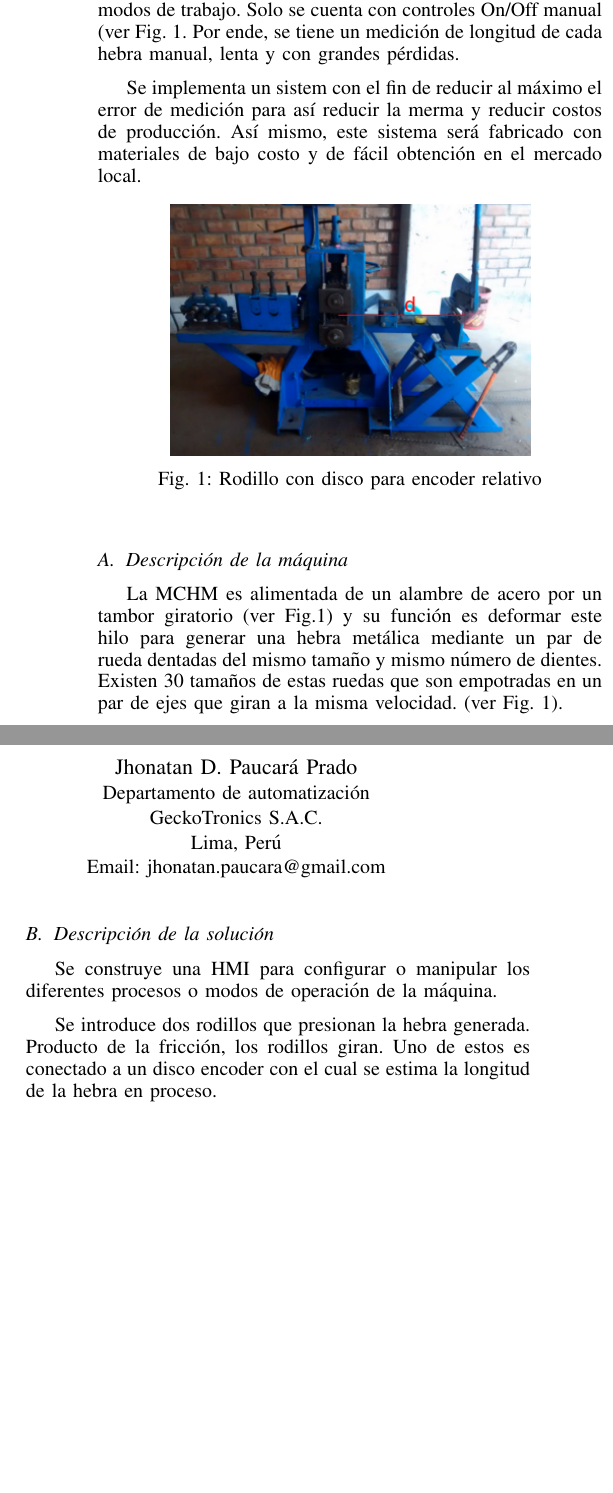
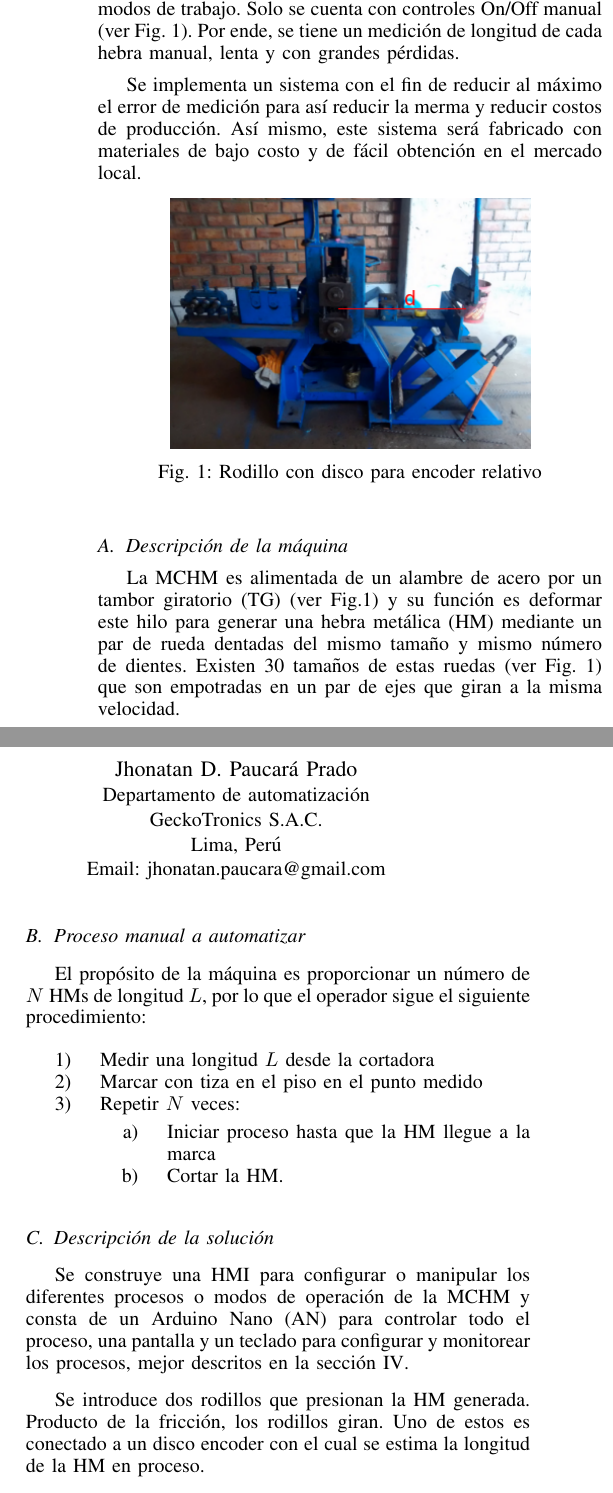
Before and after one commit to kranfix/ssm, a LaTeX paper (latex/wiremesh_counter/main_conf.tex, which reads latex/wiremesh_counter/intro.tex): two parts of the columns of page 1 of 5, joined at a grey line, cut so that both start at the same text, the shorter picture padded with empty space. Compiled offline with pdfLaTeX.

Commit message:
latex:intro: Proceso manual a automatizar

```diff
--- a/latex/wiremesh_counter/intro.tex
+++ b/latex/wiremesh_counter/intro.tex
@@ -8,10 +7,10 @@ longitudes. Estas máquinas no suelen poseer una Interfaz
 Humano-Máquina (Human-Machine Interface, HMI) para controlar
 automáticamente sus procesos o modos de trabajo. Solo se
 cuenta con controles On/Off manual (ver Fig.
-\ref{maquina_a_automatizar}. Por ende, se tiene un medición de
+\ref{maquina_a_automatizar}). Por ende, se tiene un medición de
 longitud de cada hebra manual, lenta y con grandes pérdidas.
 
-Se implementa un sistem con el fin de reducir al máximo el
+Se implementa un sistema con el fin de reducir al máximo el
 error de medición para así reducir la merma y reducir costos de
 producción. Así mismo, este sistema será fabricado con materiales
 de bajo costo y de fácil obtención en el mercado local.
@@ -26,23 +25,41 @@ de bajo costo y de fácil obtención en el mercado local.
 
 \subsection{Descripción de la máquina}
 La MCHM es alimentada de un alambre de acero por un tambor
-giratorio (ver Fig.\ref{maquina_a_automatizar}) y su función es
-deformar este hilo para generar una hebra metálica mediante un
+giratorio (TG) (ver Fig.\ref{maquina_a_automatizar}) y su función es
+deformar este hilo para generar una hebra metálica (HM) mediante un
 par de rueda dentadas del mismo tamaño y mismo número de dientes.
-Existen 30 tamaños de estas ruedas que son empotradas en un par
-de ejes que giran a la misma velocidad. (ver Fig.
-\ref{maquina_a_automatizar}).
+Existen 30 tamaños de estas ruedas (ver Fig.
+\ref{maquina_a_automatizar}) que son empotradas en un par
+de ejes que giran a la misma velocidad.
+
+\subsection{Proceso manual a automatizar}
+\label{sec:intro:proceso_manual}
+El propósito de la máquina es proporcionar un número de $N$ HMs
+de longitud $L$, por lo que el operador sigue el siguiente
+procedimiento:
+
+\begin{enumerate}
+\label{enum:intro:descripcion_maquina}
+\item Medir una longitud $L$ desde la cortadora
+\item Marcar con tiza en el piso en el punto medido
+\item Repetir $N$ veces:
+  \begin{enumerate}
+    \item Iniciar proceso hasta que la HM llegue a la marca
+    \item Cortar la HM.
+  \end{enumerate}
+\end{enumerate}
 
 \subsection{Descripción de la solución}
-Se construye una HMI para configurar o manipular los  diferentes procesos o modos
-de operación de la máquina.
+Se construye una HMI para configurar o manipular los  diferentes
+procesos o modos de operación de la MCHM y consta de un Arduino
+Nano (AN) para controlar todo el proceso, una pantalla
+y un teclado para configurar y monitorear los procesos,
+mejor descritos en la sección \ref{sec:HMI}.
 
-Se introduce dos rodillos que presionan la hebra generada. Producto de
-la fricción, los rodillos giran. Uno de estos es conectado a un disco
-encoder con el cual se estima la longitud de la hebra en proceso.
+Se introduce dos rodillos que presionan la HM generada.
+Producto de la fricción, los rodillos giran. Uno de estos es conectado a
+un disco encoder con el cual se estima la longitud de la HM en proceso.
 
 Se usa un Arduino Nano para adquirir las señales del encoder,
 
-
-
 \end{document}
```
Also changed, not shown: latex/wiremesh_counter/main_conf.tex (+2 -2 lines), latex/wiremesh_counter/intro.tex (1 more changed lines).
